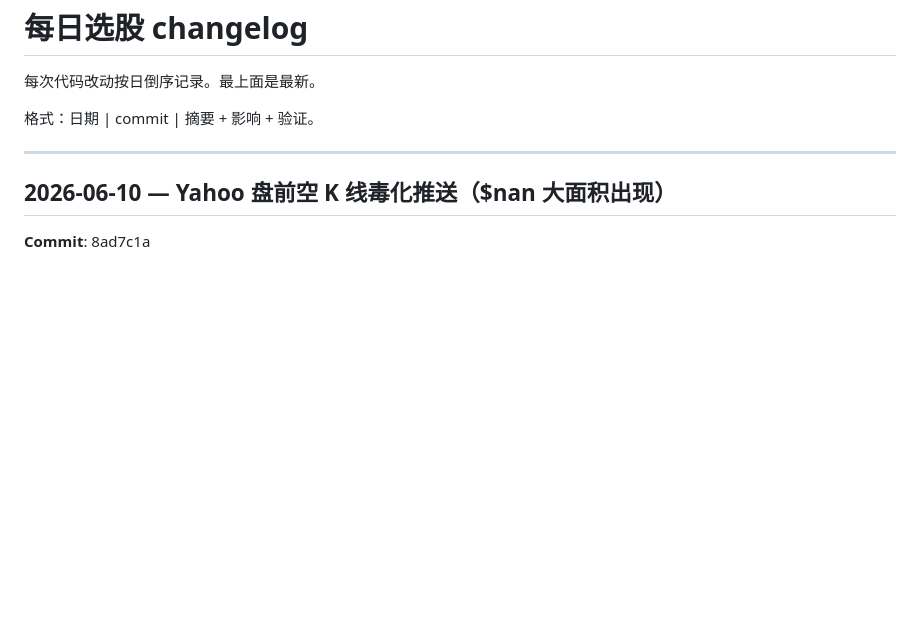
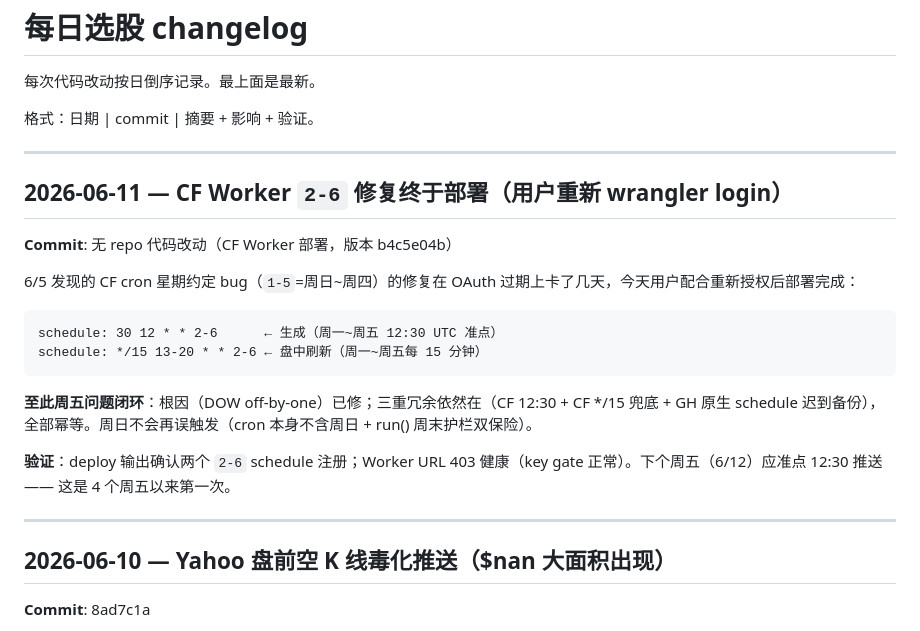
Before and after one commit to libai76853-cmyk/us-stock-morning-10picks, a Markdown page: daily.MD, the part around the change. Rendered like a GitHub page; blank space fills up the shorter version.

Commit message:
daily.MD: CF Worker 2-6 cron fix finally deployed (version b4c5e04b)
Co-Authored-By: Claude Fable 5 <noreply@anthropic.com>

````diff
--- a/daily.MD
+++ b/daily.MD
@@ -5,6 +5,23 @@
 格式：日期 | commit | 摘要 + 影响 + 验证。
 
 ---
+## 2026-06-11 — CF Worker `2-6` 修复终于部署（用户重新 wrangler login）
+
+**Commit**: 无 repo 代码改动（CF Worker 部署，版本 b4c5e04b）
+
+6/5 发现的 CF cron 星期约定 bug（`1-5`=周日~周四）的修复在 OAuth 过期上卡了几天，今天用户配合重新授权后部署完成：
+
+```
+schedule: 30 12 * * 2-6      ← 生成（周一~周五 12:30 UTC 准点）
+schedule: */15 13-20 * * 2-6 ← 盘中刷新（周一~周五每 15 分钟）
+```
+
+**至此周五问题闭环**：根因（DOW off-by-one）已修；三重冗余依然在（CF 12:30 + CF */15 兜底 + GH 原生 schedule 迟到备份），全部幂等。周日不会再误触发（cron 本身不含周日 + run() 周末护栏双保险）。
+
+**验证**：deploy 输出确认两个 `2-6` schedule 注册；Worker URL 403 健康（key gate 正常）。下个周五（6/12）应准点 12:30 推送 —— 这是 4 个周五以来第一次。
+
+---
+
 ## 2026-06-10 — Yahoo 盘前空 K 线毒化推送（$nan 大面积出现）
 
 **Commit**: 8ad7c1a
````
